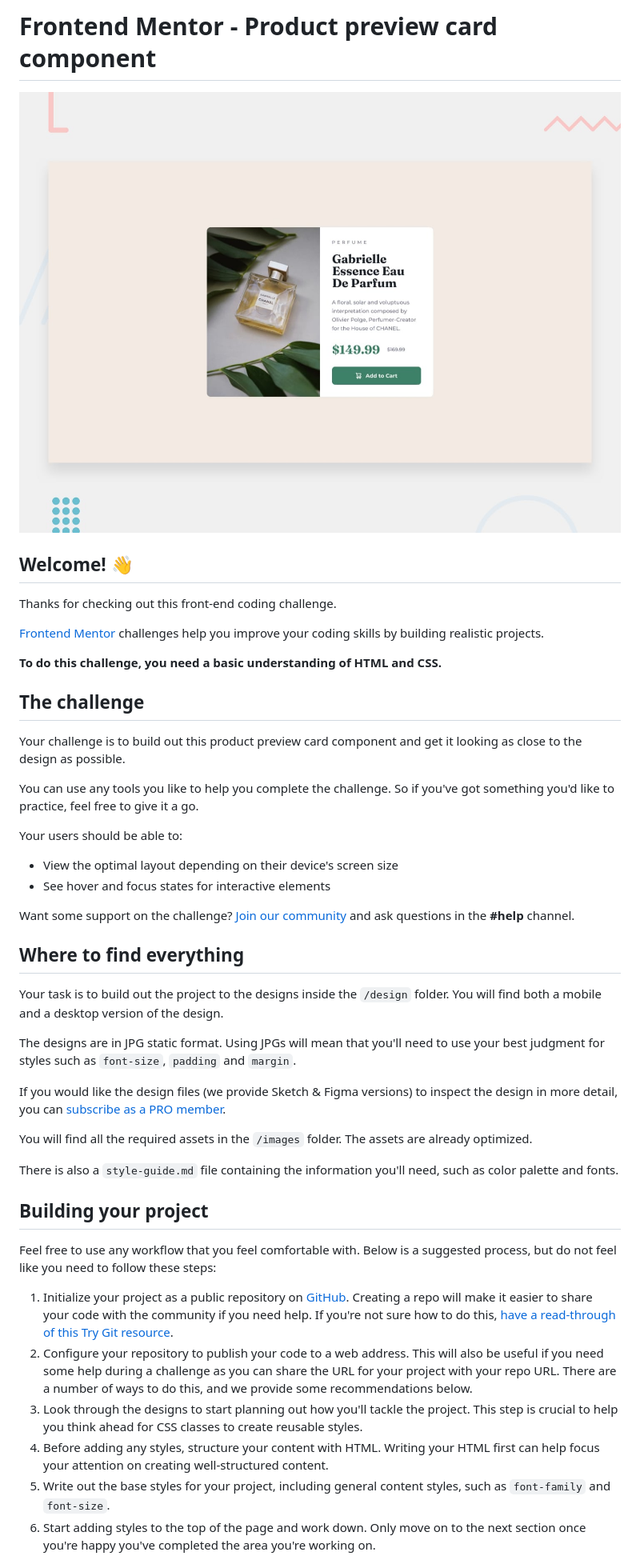
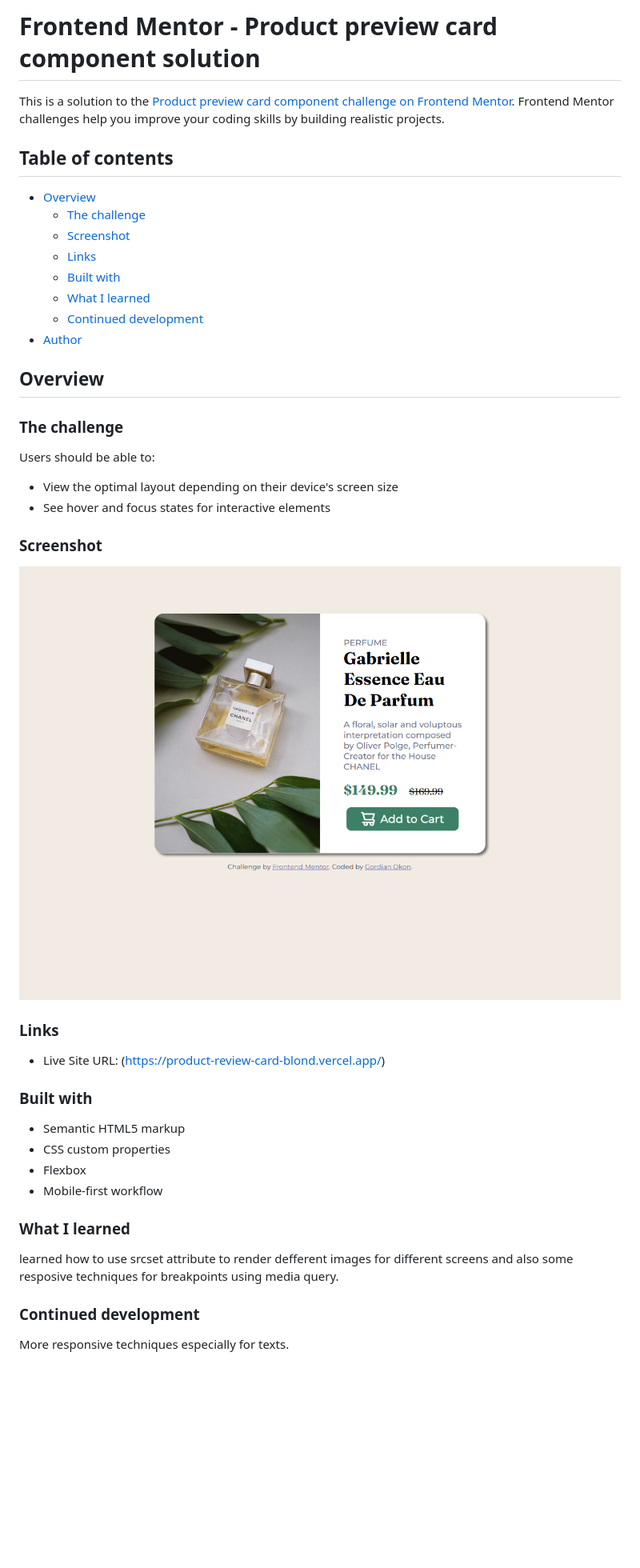
Before and after one commit to guardianprime/product-review-card, a Markdown page: README.md, the part around the change printed below. Shown: that part at 80% size. Drawn GitHub-style; pictures changed too: screenshot.png (added); blank space fills up the shorter version.

```diff
--- a/README.md
+++ b/README.md
@@ -1,48 +1,47 @@
-# Frontend Mentor - Product preview card component
+# Frontend Mentor - Product preview card component solution
 
-![Design preview for the Product preview card component coding challenge](./design/desktop-preview.jpg)
+This is a solution to the [Product preview card component challenge on Frontend Mentor](https://www.frontendmentor.io/challenges/product-preview-card-component-GO7UmttRfa). Frontend Mentor challenges help you improve your coding skills by building realistic projects.
 
-## Welcome! 👋
+## Table of contents
 
-Thanks for checking out this front-end coding challenge.
+- [Overview](#overview)
+  - [The challenge](#the-challenge)
+  - [Screenshot](#screenshot)
+  - [Links](#links)
+  - [Built with](#built-with)
+  - [What I learned](#what-i-learned)
+  - [Continued development](#continued-development)
+- [Author](#author)
 
-[Frontend Mentor](https://www.frontendmentor.io) challenges help you improve your coding skills by building realistic projects.
+## Overview
 
-**To do this challenge, you need a basic understanding of HTML and CSS.**
+### The challenge
 
-## The challenge
-
-Your challenge is to build out this product preview card component and get it looking as close to the design as possible.
-
-You can use any tools you like to help you complete the challenge. So if you've got something you'd like to practice, feel free to give it a go.
-
-Your users should be able to:
+Users should be able to:
 
 - View the optimal layout depending on their device's screen size
 - See hover and focus states for interactive elements
 
-Want some support on the challenge? [Join our community](https://www.frontendmentor.io/community) and ask questions in the **#help** channel.
+### Screenshot
 
-## Where to find everything
+![](./screenshot.png)
 
-Your task is to build out the project to the designs inside the `/design` folder. You will find both a mobile and a desktop version of the design.
+### Links
 
-The designs are in JPG static format. Using JPGs will mean that you'll need to use your best judgment for styles such as `font-size`, `padding` and `margin`.
+- Live Site URL: (https://product-review-card-blond.vercel.app/)
 
-If you would like the design files (we provide Sketch & Figma versions) to inspect the design in more detail, you can [subscribe as a PRO member](https://www.frontendmentor.io/pro).
+### Built with
 
-You will find all the required assets in the `/images` folder. The assets are already optimized.
+- Semantic HTML5 markup
+- CSS custom properties
+- Flexbox
+- Mobile-first workflow
 
-There is also a `style-guide.md` file containing the information you'll need, such as color palette and fonts.
+### What I learned
 
-## Building your project
+learned how to use srcset attribute to render defferent images for different screens and also some resposive techniques for breakpoints using media query.
 
-Feel free to use any workflow that you feel comfortable with. Below is a suggested process, but do not feel like you need to follow these steps:
+### Continued development
 
-1. Initialize your project as a public repository on [GitHub](https://github.com/). Creating a repo will make it easier to share your code with the community if you need help. If you're not sure how to do this, [have a read-through of this Try Git resource](https://try.github.io/).
-2. Configure your repository to publish your code to a web address. This will also be useful if you need some help during a challenge as you can share the URL for your project with your repo URL. There are a number of ways to do this, and we provide some recommendations below.
-3. Look through the designs to start planning out how you'll tackle the project. This step is crucial to help you think ahead for CSS classes to create reusable styles.
-4. Before adding any styles, structure your content with HTML. Writing your HTML first can help focus your attention on creating well-structured content.
-5. Write out the base styles for your project, including general content styles, such as `font-family` and `font-size`.
-6. Start adding styles to the top of the page and work down. Only move on to the next section once you're happy you've completed the area you're working on.
+More responsive techniques especially for texts.
 
```
Also changed, not shown: other parts of README.md (+4 -43 lines), README-template.md (deleted, +0 -111 lines), 1 other file.
